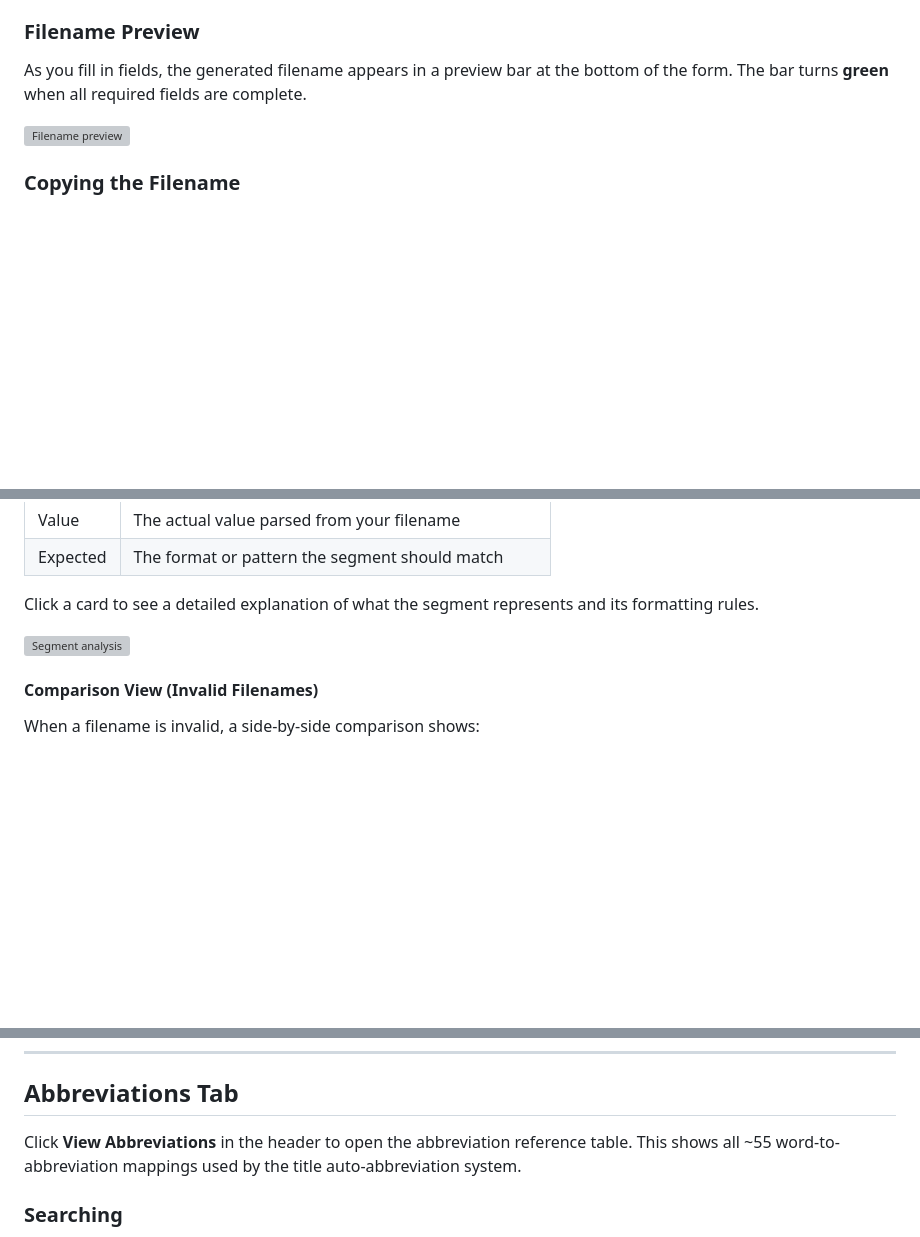
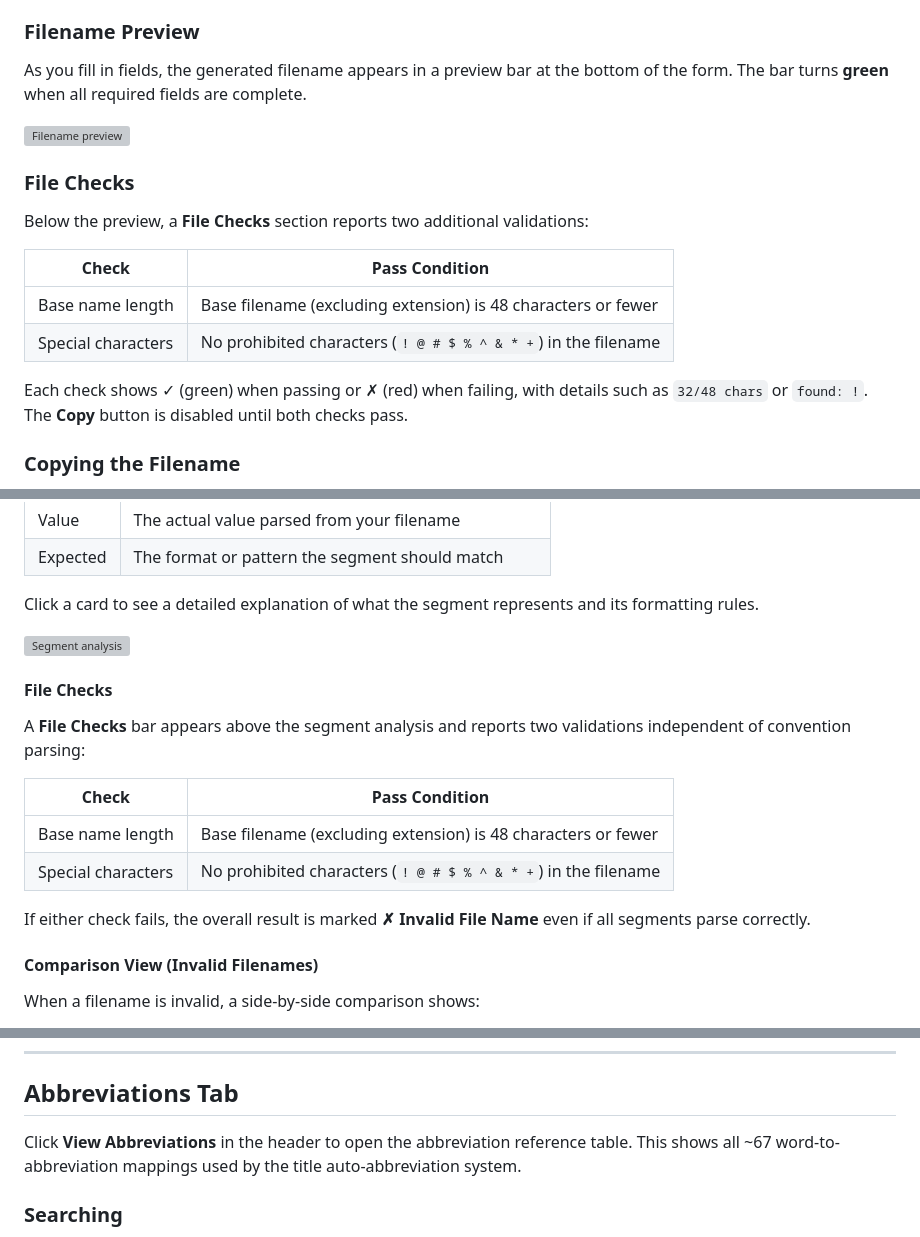
Before and after one commit to benjiyamin/mi4-filename-tool, a Markdown page: docs/user-guide.md, 3 parts joined by grey strips. Drawn GitHub-style; blank space fills up the shorter version; grey boxes are pictures that could not be loaded.

```diff
--- a/docs/user-guide.md
+++ b/docs/user-guide.md
@@ -82,6 +82,17 @@ As you fill in fields, the generated filename appears in a preview bar at the bo
 
 ![Filename preview](images/generator-preview.png)
 
+### File Checks
+
+Below the preview, a **File Checks** section reports two additional validations:
+
+| Check | Pass Condition |
+|-------|---------------|
+| Base name length | Base filename (excluding extension) is 48 characters or fewer |
+| Special characters | No prohibited characters (`! @ # $ % ^ & * +`) in the filename |
+
+Each check shows ✓ (green) when passing or ✗ (red) when failing, with details such as `32/48 chars` or `found: !`. The **Copy** button is disabled until both checks pass.
+
 ### Copying the Filename
 
 Click the **Copy** button (or click the filename itself) to copy it to your clipboard. The button briefly shows "✓ Copied" to confirm.
@@ -142,6 +153,17 @@ Click a card to see a detailed explanation of what the segment represents and it
 
 ![Segment analysis](images/validator-segment-analysis.png)
 
+#### File Checks
+
+A **File Checks** bar appears above the segment analysis and reports two validations independent of convention parsing:
+
+| Check | Pass Condition |
+|-------|---------------|
+| Base name length | Base filename (excluding extension) is 48 characters or fewer |
+| Special characters | No prohibited characters (`! @ # $ % ^ & * +`) in the filename |
+
+If either check fails, the overall result is marked **✗ Invalid File Name** even if all segments parse correctly.
+
 #### Comparison View (Invalid Filenames)
 
 When a filename is invalid, a side-by-side comparison shows:
@@ -157,7 +179,7 @@ A **Copy Pattern** button lets you copy the expected format to your clipboard.
 
 ## Abbreviations Tab
 
-Click **View Abbreviations** in the header to open the abbreviation reference table. This shows all ~55 word-to-abbreviation mappings used by the title auto-abbreviation system.
+Click **View Abbreviations** in the header to open the abbreviation reference table. This shows all ~67 word-to-abbreviation mappings used by the title auto-abbreviation system.
 
 ### Searching
 
```
Also changed, not shown: other parts of docs/user-guide.md (+2 -1 lines), docs/data-update-guide.md (+23 -5 lines), docs/naming-conventions.md (+12 -14 lines).
